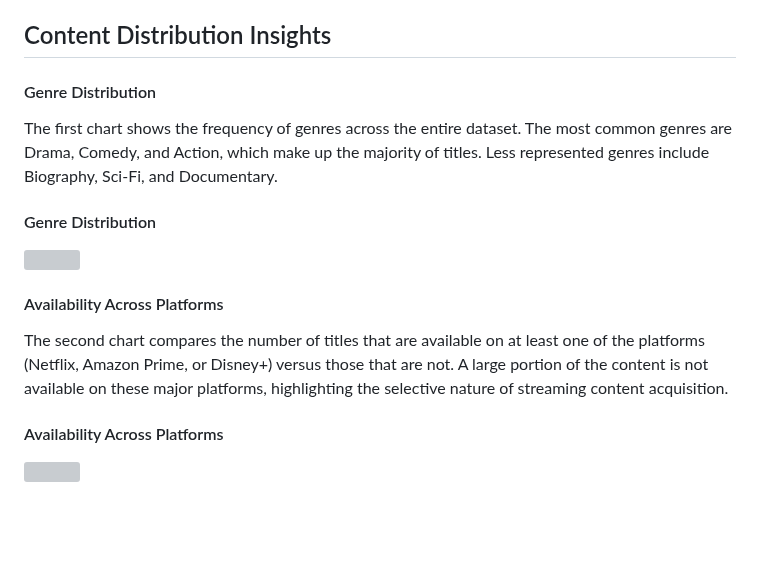
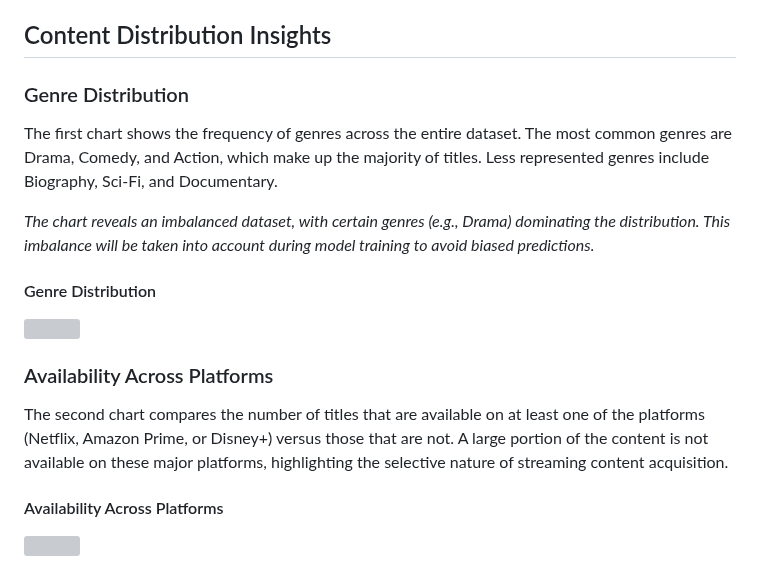
Before and after one commit to BILGI-IE-423/ie423-2024-2025-termproject-machine_can-t_learrning, a Markdown page: README.md, the part around one of its changes. Rendered like a GitHub page; blank space fills up the shorter version; grey boxes are pictures that could not be loaded.

```diff
--- a/README.md
+++ b/README.md
@@ -63,13 +63,16 @@ We applied TF-IDF vectorization to the description column to turn it into numeri
 Rows with missing or empty values in key columns such as description, rating, and duration were removed. This resulted in a clean, ready to  use dataset for building machine learning models.
 
 ## Content Distribution Insights
-#### Genre Distribution
+
+### Genre Distribution
 The first chart shows the frequency of genres across the entire dataset. The most common genres are Drama, Comedy, and Action, which make up the majority of titles. Less represented genres include Biography, Sci-Fi, and Documentary.
+
+*The chart reveals an imbalanced dataset, with certain genres (e.g., Drama) dominating the distribution. This imbalance will be taken into account during model training to avoid biased predictions.*
 
 <h4>Genre Distribution</h4>
 <img src="https://github.com/user-attachments/assets/ede50fdb-7626-499d-842e-2ca52f9b6fd1" width="600"/>
 
-#### Availability Across Platforms
+### Availability Across Platforms
 The second chart compares the number of titles that are available on at least one of the platforms (Netflix, Amazon Prime, or Disney+) versus those that are not. A large portion of the content is not available on these major platforms, highlighting the selective nature of streaming content acquisition.
 
 <h4>Availability Across Platforms</h4>
```
Also changed, not shown: other parts of README.md (+1 -1 lines).
